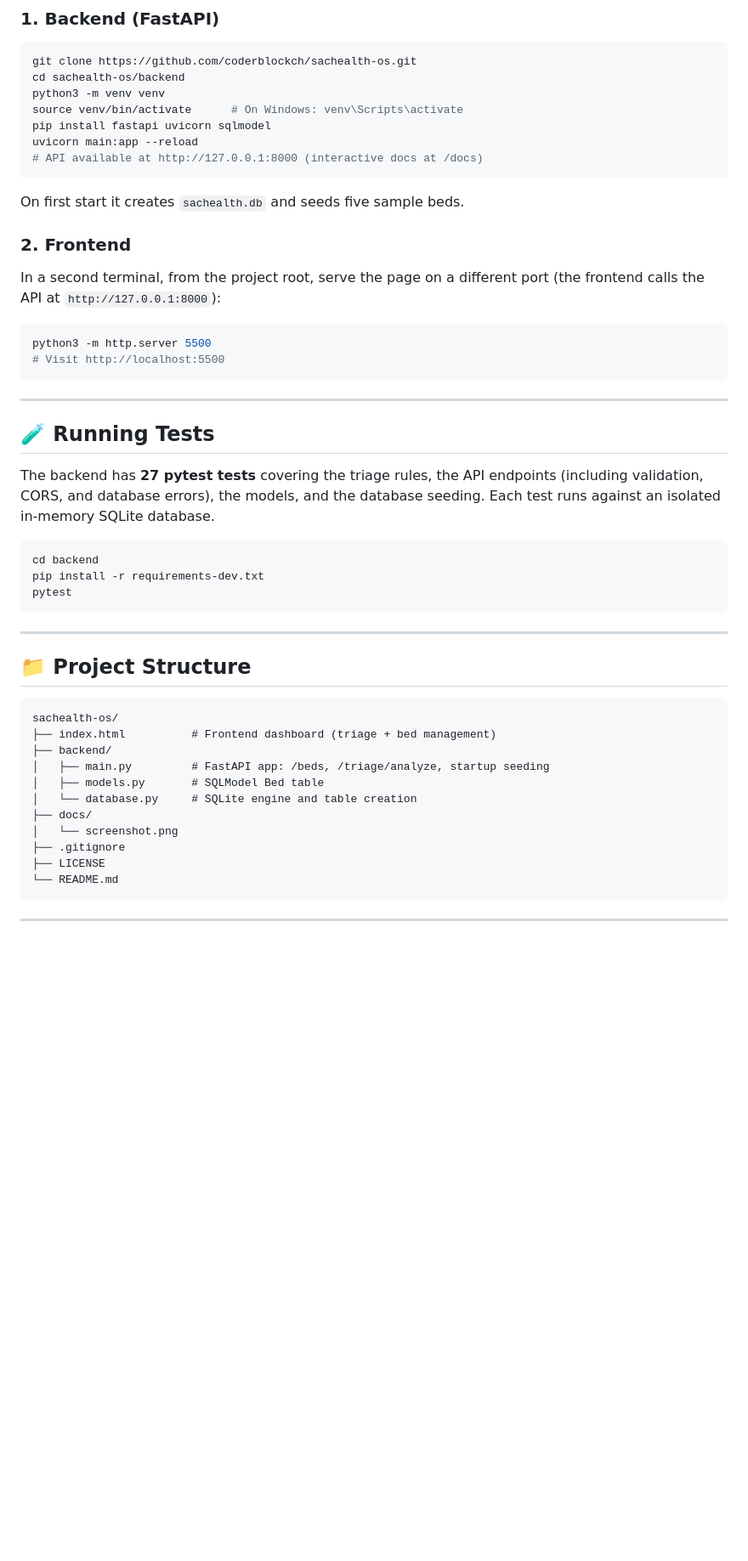
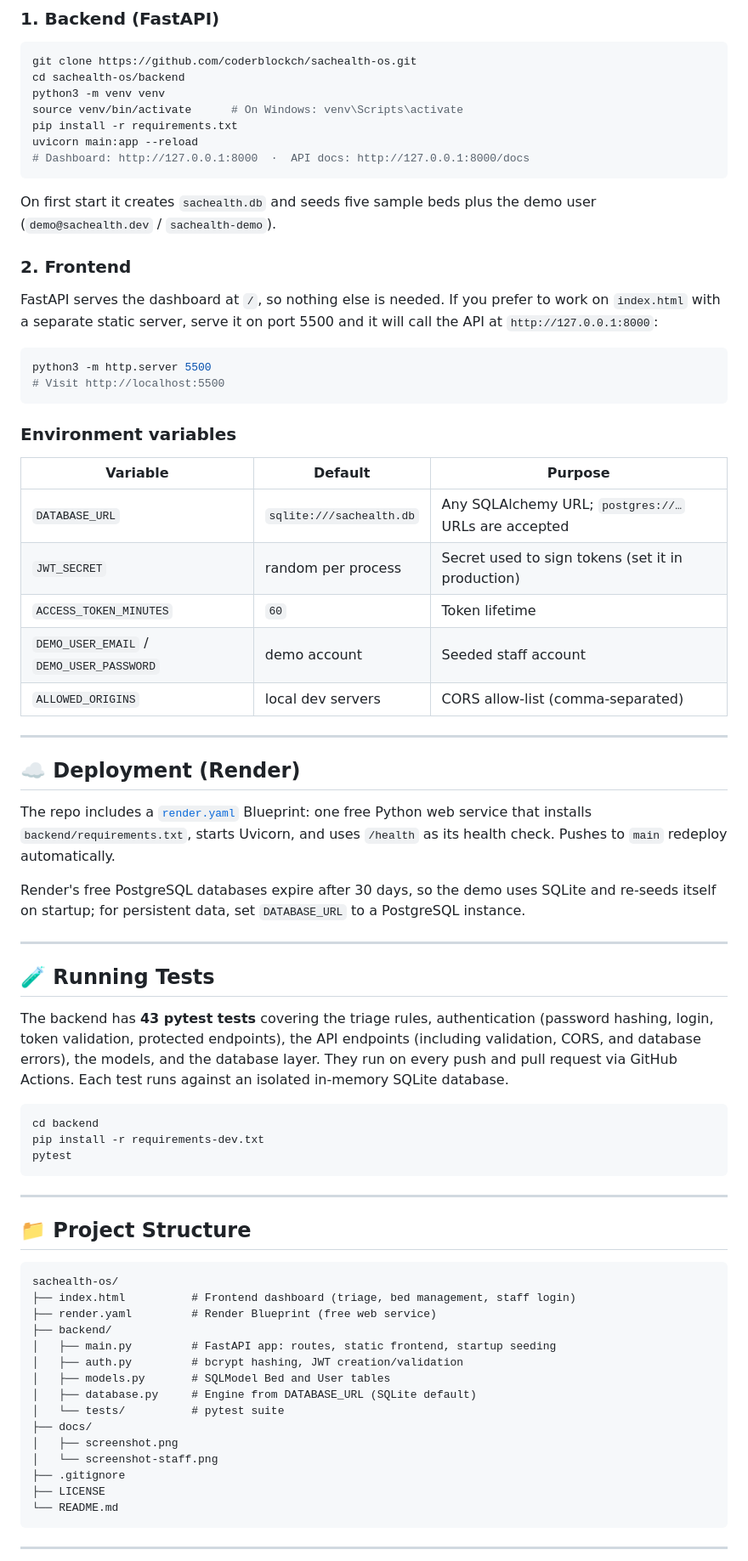
Before and after one commit to coderblockch/sachealth-os, a Markdown page: README.md, the part around one of its changes. Shown at 85% size. Rendered like a GitHub page; blank space fills up the shorter version.

Commit message:
docs: add live demo, demo login, architecture, API table and deployment notes

````diff
--- a/README.md
+++ b/README.md
@@ -61,27 +100,45 @@ git clone https://github.com/coderblockch/sachealth-os.git
 cd sachealth-os/backend
 python3 -m venv venv
 source venv/bin/activate      # On Windows: venv\Scripts\activate
-pip install fastapi uvicorn sqlmodel
+pip install -r requirements.txt
 uvicorn main:app --reload
-# API available at http://127.0.0.1:8000 (interactive docs at /docs)
+# Dashboard: http://127.0.0.1:8000  ·  API docs: http://127.0.0.1:8000/docs
 ```
 
-On first start it creates `sachealth.db` and seeds five sample beds.
+On first start it creates `sachealth.db` and seeds five sample beds plus the demo user (`demo@sachealth.dev` / `sachealth-demo`).
 
 ### 2. Frontend
 
-In a second terminal, from the project root, serve the page on a different port (the frontend calls the API at `http://127.0.0.1:8000`):
+FastAPI serves the dashboard at `/`, so nothing else is needed. If you prefer to work on `index.html` with a separate static server, serve it on port 5500 and it will call the API at `http://127.0.0.1:8000`:
 
 ```bash
 python3 -m http.server 5500
 # Visit http://localhost:5500
 ```
 
+### Environment variables
+
+| Variable | Default | Purpose |
+|----------|---------|---------|
+| `DATABASE_URL` | `sqlite:///sachealth.db` | Any SQLAlchemy URL; `postgres://…` URLs are accepted |
+| `JWT_SECRET` | random per process | Secret used to sign tokens (set it in production) |
+| `ACCESS_TOKEN_MINUTES` | `60` | Token lifetime |
+| `DEMO_USER_EMAIL` / `DEMO_USER_PASSWORD` | demo account | Seeded staff account |
+| `ALLOWED_ORIGINS` | local dev servers | CORS allow-list (comma-separated) |
+
+---
+
+## ☁️ Deployment (Render)
+
+The repo includes a [`render.yaml`](render.yaml) Blueprint: one free Python web service that installs `backend/requirements.txt`, starts Uvicorn, and uses `/health` as its health check. Pushes to `main` redeploy automatically.
+
+Render's free PostgreSQL databases expire after 30 days, so the demo uses SQLite and re-seeds itself on startup; for persistent data, set `DATABASE_URL` to a PostgreSQL instance.
+
 ---
 
 ## 🧪 Running Tests
 
-The backend has **27 pytest tests** covering the triage rules, the API endpoints (including validation, CORS, and database errors), the models, and the database seeding. Each test runs against an isolated in-memory SQLite database.
+The backend has **43 pytest tests** covering the triage rules, authentication (password hashing, login, token validation, protected endpoints), the API endpoints (including validation, CORS, and database errors), the models, and the database layer. They run on every push and pull request via GitHub Actions. Each test runs against an isolated in-memory SQLite database.
 
 ```bash
 cd backend
@@ -95,13 +152,17 @@ pytest
 
 ```
 sachealth-os/
-├── index.html          # Frontend dashboard (triage + bed management)
+├── index.html          # Frontend dashboard (triage, bed management, staff login)
+├── render.yaml         # Render Blueprint (free web service)
 ├── backend/
-│   ├── main.py         # FastAPI app: /beds, /triage/analyze, startup seeding
-│   ├── models.py       # SQLModel Bed table
-│   └── database.py     # SQLite engine and table creation
+│   ├── main.py         # FastAPI app: routes, static frontend, startup seeding
+│   ├── auth.py         # bcrypt hashing, JWT creation/validation
+│   ├── models.py       # SQLModel Bed and User tables
+│   ├── database.py     # Engine from DATABASE_URL (SQLite default)
+│   └── tests/          # pytest suite
 ├── docs/
-│   └── screenshot.png
+│   ├── screenshot.png
+│   └── screenshot-staff.png
 ├── .gitignore
 ├── LICENSE
 └── README.md
````
Also changed, not shown: other parts of README.md (+50 -9 lines).
